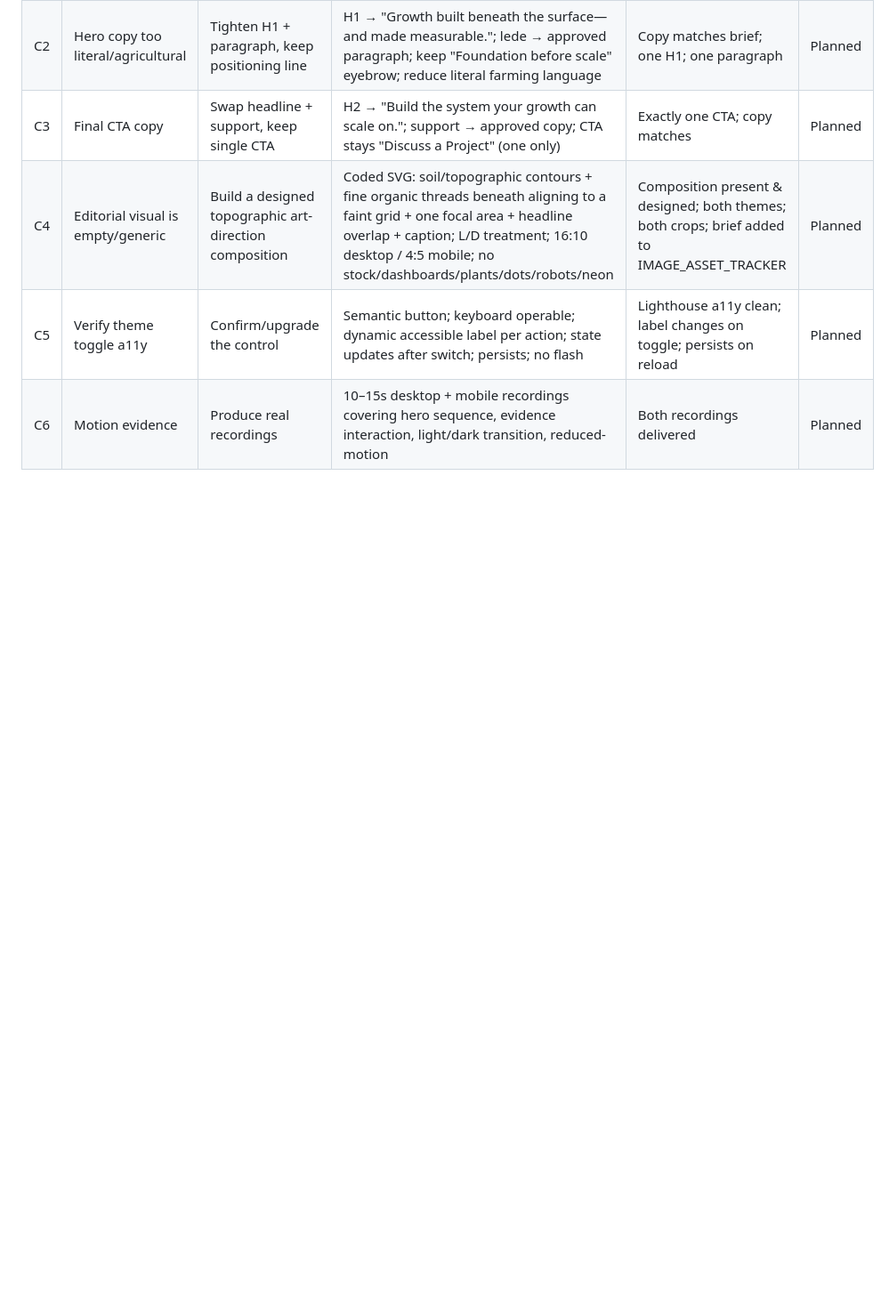
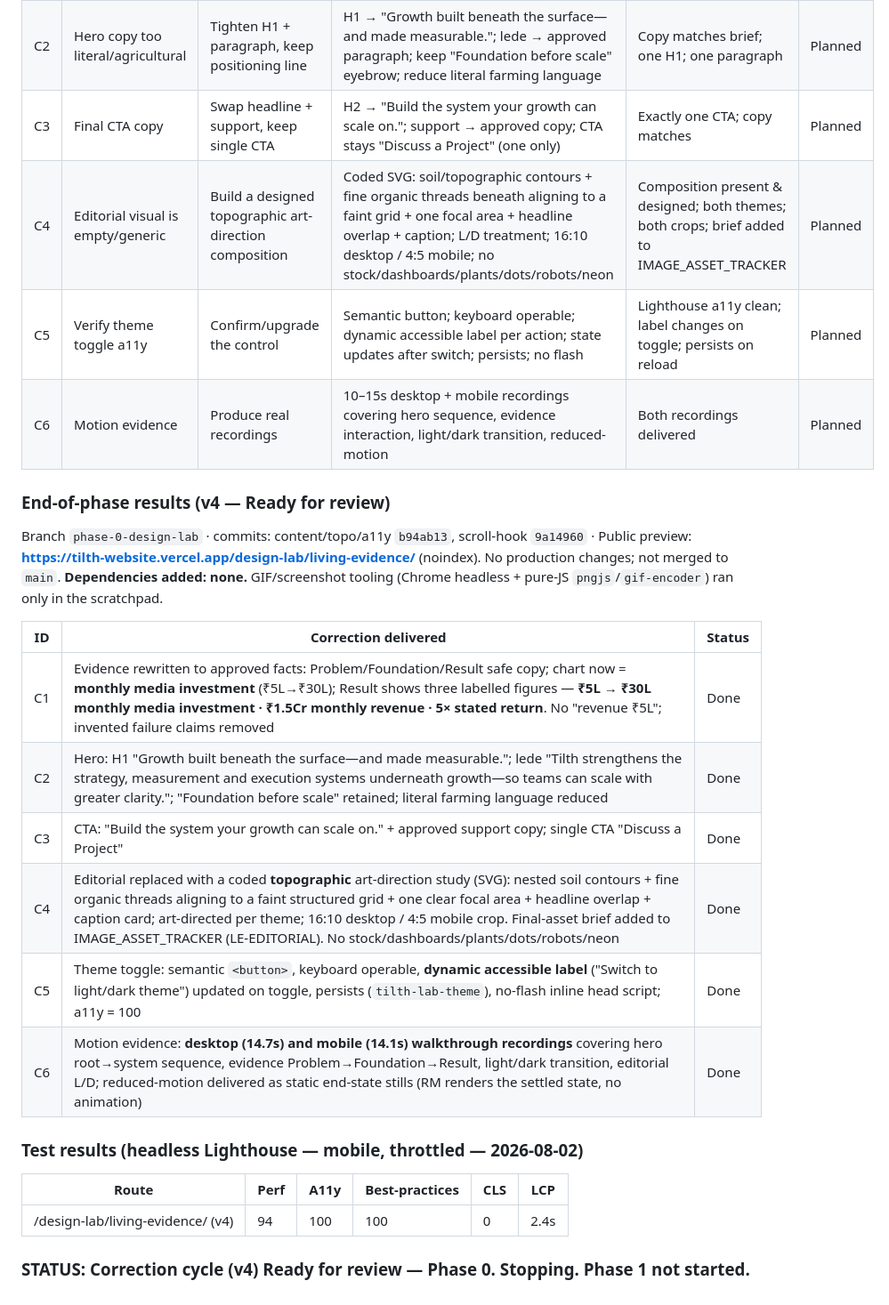
Before and after one commit to sarveshpandey1/tilth-website, a Markdown page: PHASE_TRACKER.md, the part around the change. Shown at 89% size. Rendered like a GitHub page; blank space fills up the shorter version.

Commit message:
living-evidence v4: finalize correction-cycle results (Ready for review)
Co-Authored-By: Claude Opus 4.8 <noreply@anthropic.com>

```diff
--- a/PHASE_TRACKER.md
+++ b/PHASE_TRACKER.md
@@ -197,3 +197,22 @@ Review: **NEEDS ONE CORRECTION CYCLE** — hybrid direction retained, do not reb
 | C4 | Editorial visual is empty/generic | Build a designed topographic art-direction composition | Coded SVG: soil/topographic contours + fine organic threads beneath aligning to a faint grid + one focal area + headline overlap + caption; L/D treatment; 16:10 desktop / 4:5 mobile; no stock/dashboards/plants/dots/robots/neon | Composition present & designed; both themes; both crops; brief added to IMAGE_ASSET_TRACKER | Planned |
 | C5 | Verify theme toggle a11y | Confirm/upgrade the control | Semantic button; keyboard operable; dynamic accessible label per action; state updates after switch; persists; no flash | Lighthouse a11y clean; label changes on toggle; persists on reload | Planned |
 | C6 | Motion evidence | Produce real recordings | 10–15s desktop + mobile recordings covering hero sequence, evidence interaction, light/dark transition, reduced-motion | Both recordings delivered | Planned |
+
+### End-of-phase results (v4 — Ready for review)
+Branch `phase-0-design-lab` · commits: content/topo/a11y `b94ab13`, scroll-hook `9a14960` · Public preview: **https://tilth-website.vercel.app/design-lab/living-evidence/** (noindex). No production changes; not merged to `main`. **Dependencies added: none.** GIF/screenshot tooling (Chrome headless + pure-JS `pngjs`/`gif-encoder`) ran only in the scratchpad.
+
+| ID | Correction delivered | Status |
+|---|---|---|
+| C1 | Evidence rewritten to approved facts: Problem/Foundation/Result safe copy; chart now = **monthly media investment** (₹5L→₹30L); Result shows three labelled figures — **₹5L → ₹30L monthly media investment · ₹1.5Cr monthly revenue · 5× stated return**. No "revenue ₹5L"; invented failure claims removed | Done |
+| C2 | Hero: H1 "Growth built beneath the surface—and made measurable."; lede "Tilth strengthens the strategy, measurement and execution systems underneath growth—so teams can scale with greater clarity."; "Foundation before scale" retained; literal farming language reduced | Done |
+| C3 | CTA: "Build the system your growth can scale on." + approved support copy; single CTA "Discuss a Project" | Done |
+| C4 | Editorial replaced with a coded **topographic** art-direction study (SVG): nested soil contours + fine organic threads aligning to a faint structured grid + one clear focal area + headline overlap + caption card; art-directed per theme; 16:10 desktop / 4:5 mobile crop. Final-asset brief added to IMAGE_ASSET_TRACKER (LE-EDITORIAL). No stock/dashboards/plants/dots/robots/neon | Done |
+| C5 | Theme toggle: semantic `<button>`, keyboard operable, **dynamic accessible label** ("Switch to light/dark theme") updated on toggle, persists (`tilth-lab-theme`), no-flash inline head script; a11y = 100 | Done |
+| C6 | Motion evidence: **desktop (14.7s) and mobile (14.1s) walkthrough recordings** covering hero root→system sequence, evidence Problem→Foundation→Result, light/dark transition, editorial L/D; reduced-motion delivered as static end-state stills (RM renders the settled state, no animation) | Done |
+
+### Test results (headless Lighthouse — mobile, throttled — 2026-08-02)
+| Route | Perf | A11y | Best-practices | CLS | LCP |
+|---|---|---|---|---|---|
+| /design-lab/living-evidence/ (v4) | 94 | 100 | 100 | 0 | 2.4s |
+
+### STATUS: **Correction cycle (v4) Ready for review — Phase 0. Stopping. Phase 1 not started.**
```
